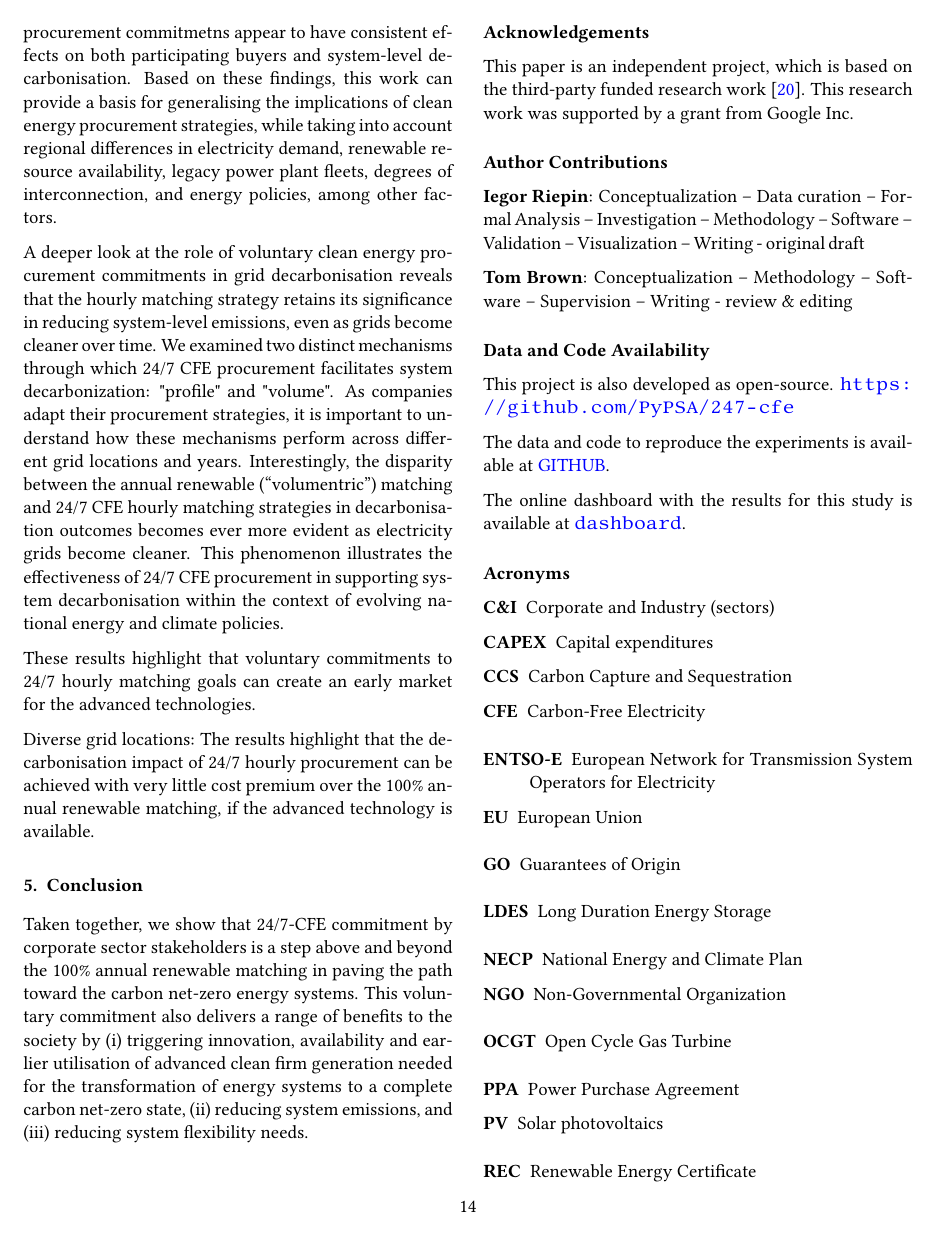
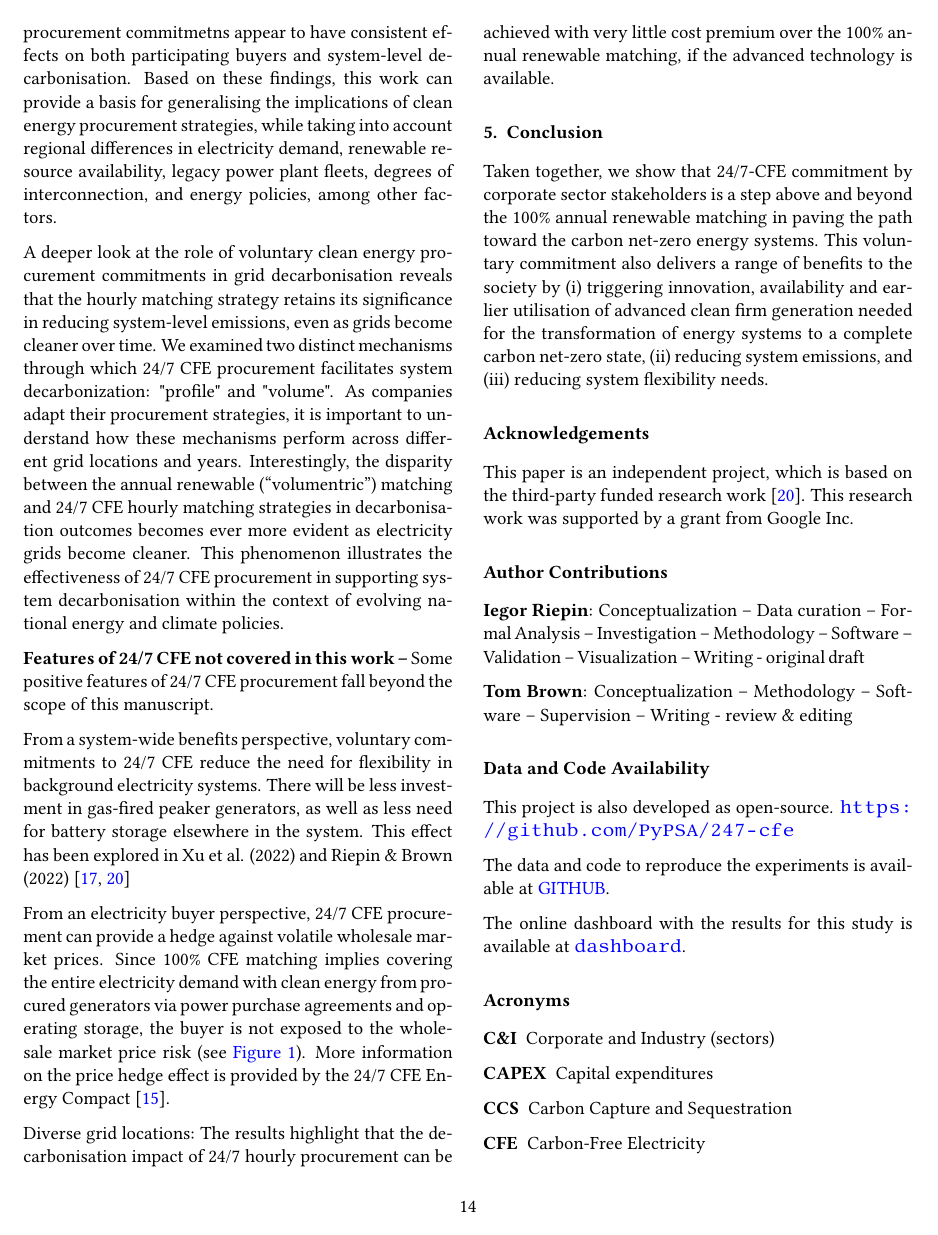
Before and after one commit to Irieo/247-procurement-paper, a LaTeX paper (manuscript/manuscript.tex, which reads manuscript/sections/discussion.tex): page 14 of 18. Compiled offline with pdfLaTeX.

Commit message:
discussion: add features text

```diff
--- a/manuscript/sections/discussion.tex
+++ b/manuscript/sections/discussion.tex
@@ -17,7 +17,18 @@ Interestingly, the disparity between the annual renewable (\enquote{volumentric}
 This phenomenon illustrates the effectiveness of 24/7 CFE procurement in supporting system decarbonisation within the context of evolving national energy and climate policies.
 
 
-These results highlight that voluntary commitments to 24/7 hourly matching goals can create an early market for the advanced technologies.
+\textbf{Features of 24/7~CFE not covered in this work --} Some positive features of 24/7 CFE procurement fall beyond the scope of this manuscript.
+
+% on the impact on back up flexibility needs
+From a system-wide benefits perspective, voluntary commitments to 24/7 CFE reduce the need for flexibility in background electricity systems.
+There will be less investment in gas-fired peaker generators, as well as less need for battery storage elsewhere in the system.
+This effect has been explored in Xu et al. (2022) and Riepin~\&~Brown (2022) \cite{riepin-zenodo-systemlevel247,xu-247CFE-report}
+
+% add a point on the price hedge
+From an electricity buyer perspective, 24/7 CFE procurement can provide a hedge against volatile wholesale market prices.
+Since 100\% CFE matching implies covering the entire electricity demand with clean energy from procured generators via power purchase agreements and operating storage, the buyer is not exposed to the wholesale market price risk (see \cref{fig:10-2025-IE-p1-used}).
+More information on the price hedge effect is provided by the 24/7 CFE Energy Compact \cite{gocarbonfree247}.
+
 
 Diverse grid locations:
 The results highlight that the decarbonisation impact of 24/7 hourly procurement can be achieved with very little cost premium over the 100\% annual renewable matching, if the advanced technology is available.
```
